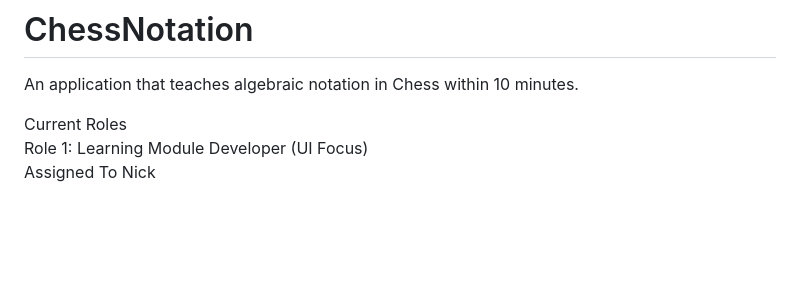
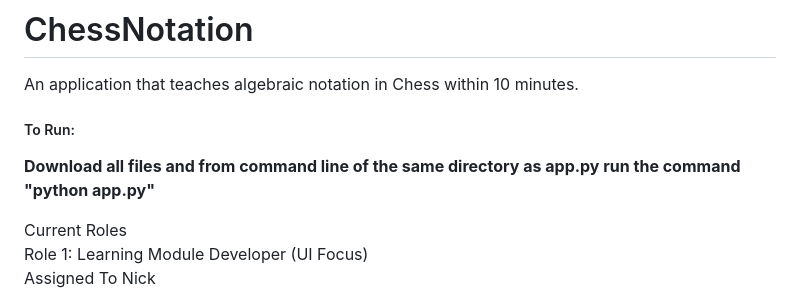
Before and after one commit to WRC511/ChessNotation, a Markdown page: README.md, the part around the change. Rendered like a GitHub page; blank space fills up the shorter version.

Commit message:
Update README.md
Add in short description on how to run program per assignment specifications.

```diff
--- a/README.md
+++ b/README.md
@@ -1,5 +1,9 @@
 # ChessNotation
 An application that teaches algebraic notation in Chess within 10 minutes.
+
+##### To Run:
+**Download all files and from command line of the same directory as app.py run
+the command "python app.py"**
 
 Current Roles
 <br>
```
